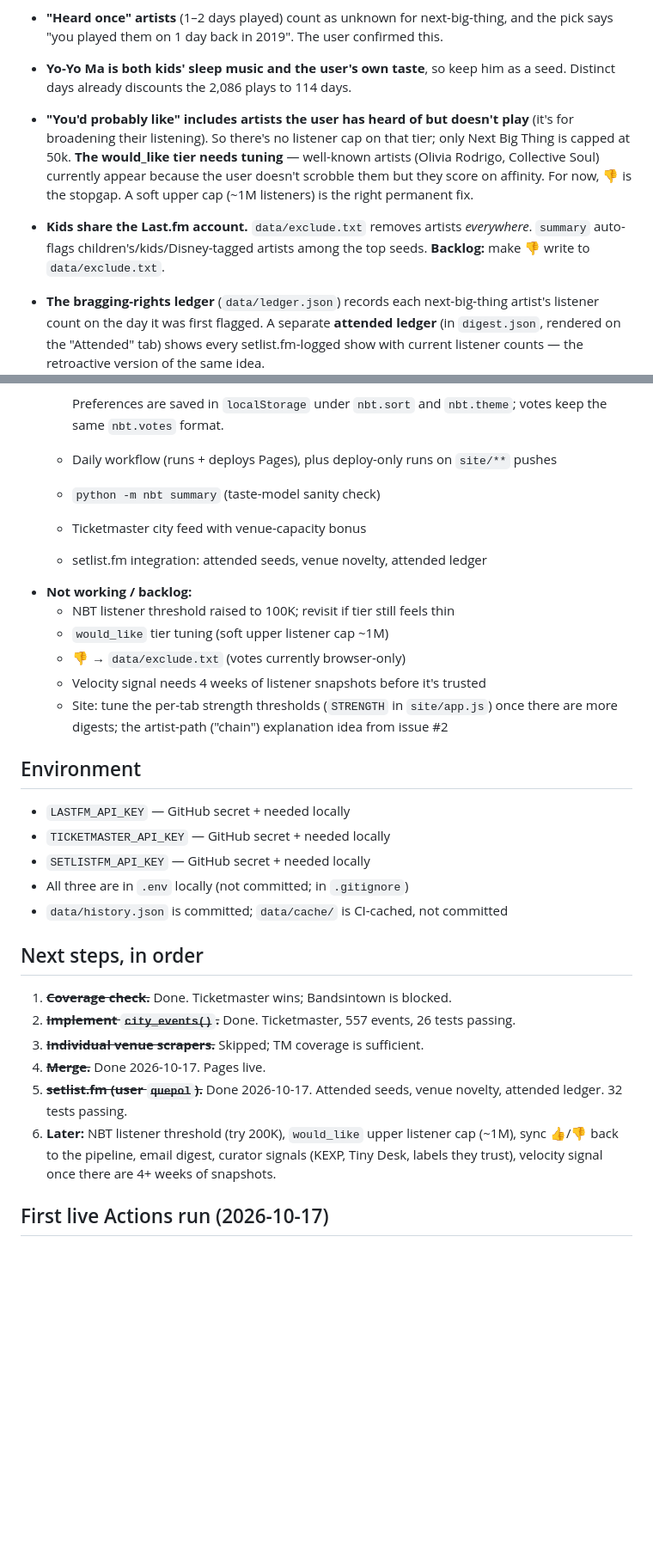
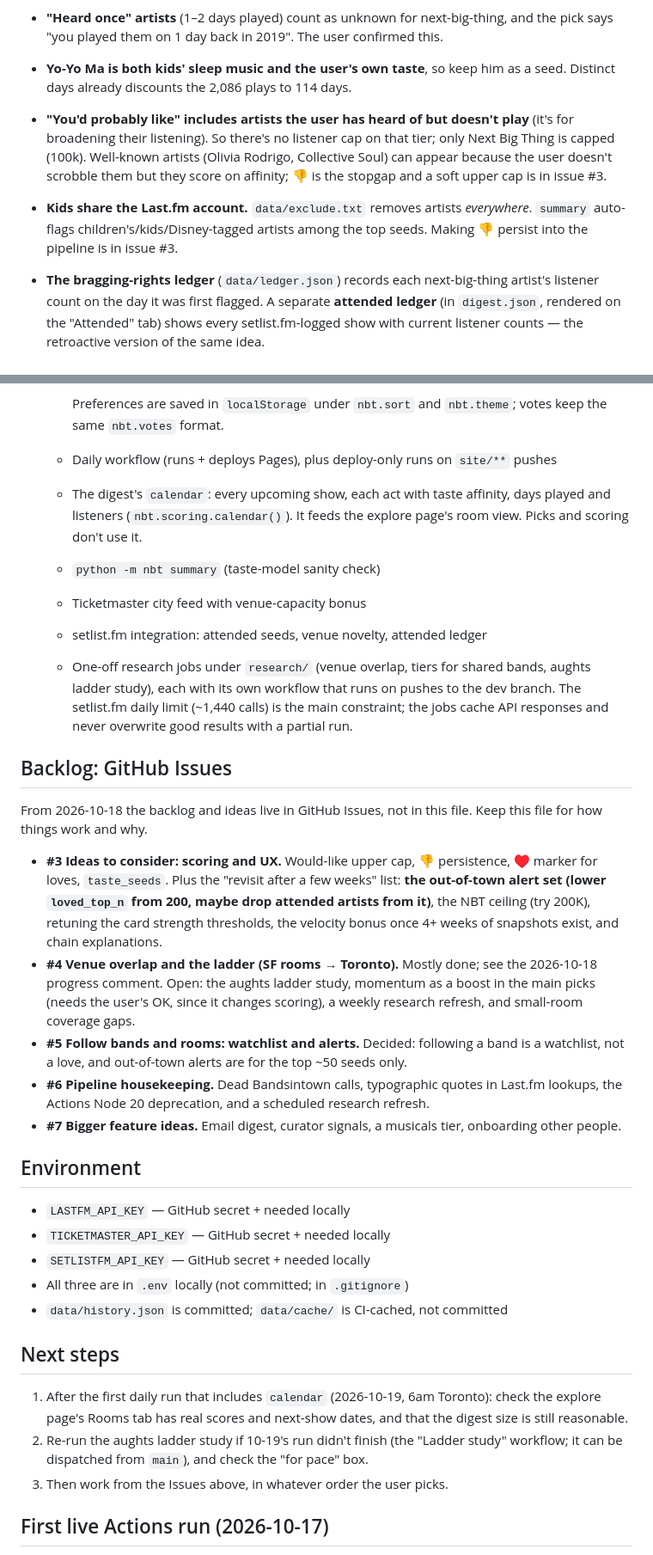
Before and after one commit to quepol/next-big-thing, a Markdown page: HANDOFF.md, 2 parts joined by grey strips. Shown at 86% size. Rendered like a GitHub page; blank space fills up the shorter version.

Commit message:
HANDOFF: point the backlog at GitHub Issues; bring current state up to date
Backlog and ideas now live in Issues #3-#7, summarised here with what
each holds, including revisiting the out-of-town alert set (loved_top_n
200, plus attended artists) after a few weeks. Updates the current
state for the calendar, research jobs, co-bill billing and test count,
and replaces the old next-steps list.

Co-Authored-By: Claude Opus 5.5 <noreply@anthropic.com>
Claude-Session: https://claude.ai/code/session_01FfCni4mAHVmABfUHMyB8qN

```diff
--- a/HANDOFF.md
+++ b/HANDOFF.md
@@ -41,8 +41,8 @@ Other decisions they've made:
   Seed weight is log(distinct days). Attended artists (from setlist.fm) not already in known are injected as seeds at weight 0.4.
 - **"Heard once" artists** (1–2 days played) count as unknown for next-big-thing, and the pick says "you played them on 1 day back in 2019". The user confirmed this.
 - **Yo-Yo Ma is both kids' sleep music and the user's own taste**, so keep him as a seed. Distinct days already discounts the 2,086 plays to 114 days.
-- **"You'd probably like" includes artists the user has heard of but doesn't play** (it's for broadening their listening). So there's no listener cap on that tier; only Next Big Thing is capped at 50k. **The would_like tier needs tuning** — well-known artists (Olivia Rodrigo, Collective Soul) currently appear because the user doesn't scrobble them but they score on affinity. For now, 👎 is the stopgap. A soft upper cap (~1M listeners) is the right permanent fix.
-- **Kids share the Last.fm account.** `data/exclude.txt` removes artists *everywhere*. `summary` auto-flags children's/kids/Disney-tagged artists among the top seeds. **Backlog:** make 👎 write to `data/exclude.txt`.
+- **"You'd probably like" includes artists the user has heard of but doesn't play** (it's for broadening their listening). So there's no listener cap on that tier; only Next Big Thing is capped (100k). Well-known artists (Olivia Rodrigo, Collective Soul) can appear because the user doesn't scrobble them but they score on affinity; 👎 is the stopgap and a soft upper cap is in issue #3.
+- **Kids share the Last.fm account.** `data/exclude.txt` removes artists *everywhere*. `summary` auto-flags children's/kids/Disney-tagged artists among the top seeds. Making 👎 persist into the pipeline is in issue #3.
 - **The bragging-rights ledger** (`data/ledger.json`) records each next-big-thing artist's listener count on the day it was first flagged. A separate **attended ledger** (in `digest.json`, rendered on the "Attended" tab) shows every setlist.fm-logged show with current listener counts — the retroactive version of the same idea.
 
 ## Event source: Ticketmaster only
@@ -113,15 +113,21 @@ The **attended ledger** is included in `digest.json` and rendered on a dedicated
 
     Preferences are saved in `localStorage` under `nbt.sort` and `nbt.theme`; votes keep the same `nbt.votes` format.
   - Daily workflow (runs + deploys Pages), plus deploy-only runs on `site/**` pushes
+  - The digest's `calendar`: every upcoming show, each act with taste affinity, days played and listeners (`nbt.scoring.calendar()`). It feeds the explore page's room view. Picks and scoring don't use it.
   - `python -m nbt summary` (taste-model sanity check)
   - Ticketmaster city feed with venue-capacity bonus
   - setlist.fm integration: attended seeds, venue novelty, attended ledger
-- **Not working / backlog:**
-  - NBT listener threshold raised to 100K; revisit if tier still feels thin
-  - `would_like` tier tuning (soft upper listener cap ~1M)
-  - 👎 → `data/exclude.txt` (votes currently browser-only)
-  - Velocity signal needs 4 weeks of listener snapshots before it's trusted
-  - Site: tune the per-tab strength thresholds (`STRENGTH` in `site/app.js`) once there are more digests; the artist-path ("chain") explanation idea from issue #2
+  - One-off research jobs under `research/` (venue overlap, tiers for shared bands, aughts ladder study), each with its own workflow that runs on pushes to the dev branch. The setlist.fm daily limit (~1,440 calls) is the main constraint; the jobs cache API responses and never overwrite good results with a partial run.
+
+## Backlog: GitHub Issues
+
+From 2026-10-18 the backlog and ideas live in GitHub Issues, not in this file. Keep this file for how things work and why.
+
+- **#3 Ideas to consider: scoring and UX.** Would-like upper cap, 👎 persistence, ♥ marker for loves, `taste_seeds`. Plus the "revisit after a few weeks" list: **the out-of-town alert set (lower `loved_top_n` from 200, maybe drop attended artists from it)**, the NBT ceiling (try 200K), retuning the card strength thresholds, the velocity bonus once 4+ weeks of snapshots exist, and chain explanations.
+- **#4 Venue overlap and the ladder (SF rooms → Toronto).** Mostly done; see the 2026-10-18 progress comment. Open: the aughts ladder study, momentum as a boost in the main picks (needs the user's OK, since it changes scoring), a weekly research refresh, and small-room coverage gaps.
+- **#5 Follow bands and rooms: watchlist and alerts.** Decided: following a band is a watchlist, not a love, and out-of-town alerts are for the top ~50 seeds only.
+- **#6 Pipeline housekeeping.** Dead Bandsintown calls, typographic quotes in Last.fm lookups, the Actions Node 20 deprecation, and a scheduled research refresh.
+- **#7 Bigger feature ideas.** Email digest, curator signals, a musicals tier, onboarding other people.
 
 ## Environment
 
@@ -131,14 +137,11 @@ The **attended ledger** is included in `digest.json` and rendered on a dedicated
 - All three are in `.env` locally (not committed; in `.gitignore`)
 - `data/history.json` is committed; `data/cache/` is CI-cached, not committed
 
-## Next steps, in order
+## Next steps
 
-1. ~~**Coverage check.**~~ Done. Ticketmaster wins; Bandsintown is blocked.
-2. ~~**Implement `city_events()`.**~~ Done. Ticketmaster, 557 events, 26 tests passing.
-3. ~~**Individual venue scrapers.**~~ Skipped; TM coverage is sufficient.
-4. ~~**Merge.**~~ Done 2026-10-17. Pages live.
-5. ~~**setlist.fm (user `quepol`).**~~ Done 2026-10-17. Attended seeds, venue novelty, attended ledger. 32 tests passing.
-6. **Later:** NBT listener threshold (try 200K), `would_like` upper listener cap (~1M), sync 👍/👎 back to the pipeline, email digest, curator signals (KEXP, Tiny Desk, labels they trust), velocity signal once there are 4+ weeks of snapshots.
+1. After the first daily run that includes `calendar` (2026-10-19, 6am Toronto): check the explore page's Rooms tab has real scores and next-show dates, and that the digest size is still reasonable.
+2. Re-run the aughts ladder study if 10-19's run didn't finish (the "Ladder study" workflow; it can be dispatched from `main`), and check the "for pace" box.
+3. Then work from the Issues above, in whatever order the user picks.
 
 ## First live Actions run (2026-10-17)
 
```
Also changed, not shown: other parts of HANDOFF.md (+3 -3 lines).
